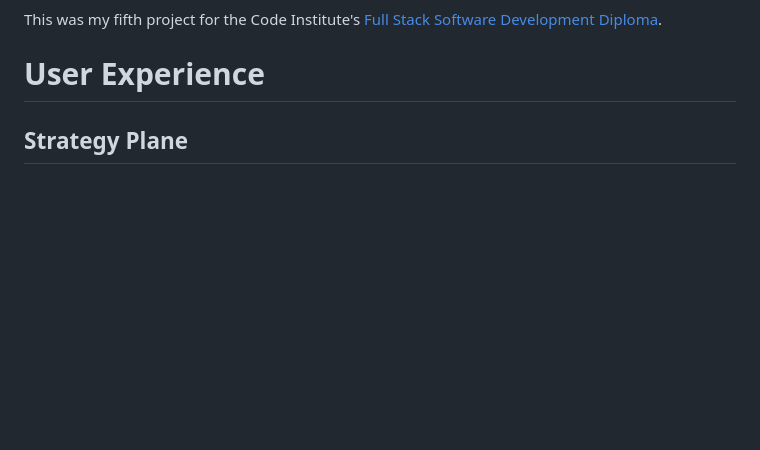
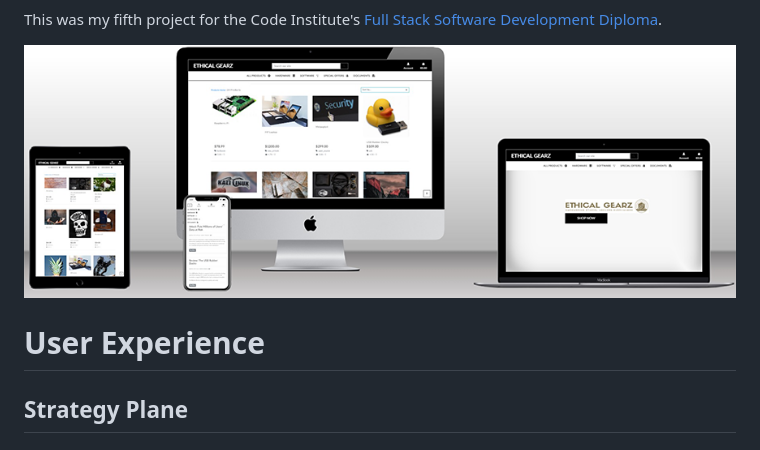
Before and after one commit to mickymacirl/CI-P5-EGZ, a Markdown page: README.md, the part around the change. GitHub-like rendering; pictures changed too: docs/readme/mockrm.png (added); blank space fills up the shorter version.

Commit message:
add readme mock image

```diff
--- a/README.md
+++ b/README.md
@@ -7,6 +7,8 @@
 </p>
 
 This was my fifth project for the Code Institute's [Full Stack Software Development Diploma](https://codeinstitute.net/ie/full-stack-software-development-diploma/).
+
+![Mock](./docs/readme/mockrm.png)
 
 # User Experience
 
```
